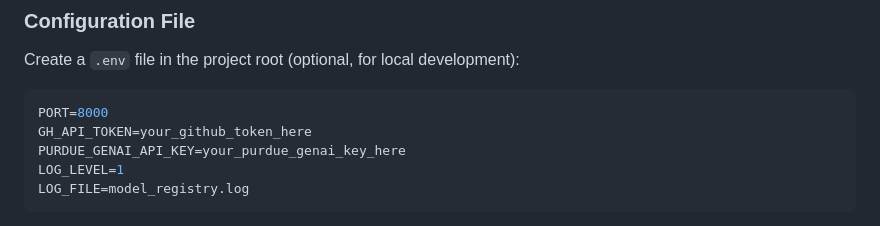
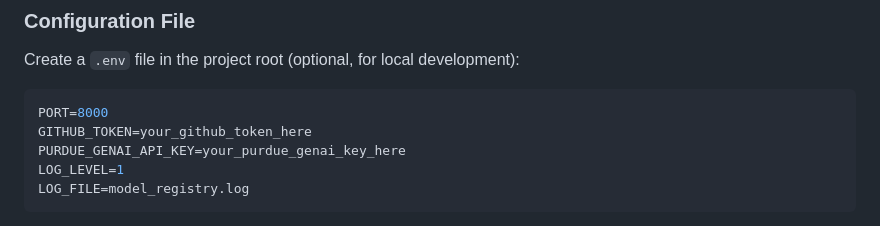
Before and after one commit to rybkr/modelregistry, a Markdown page: README.md, the part around the change. GitHub-like rendering.

Commit message:
Update README.md
Co-authored-by: Aadhavan Srinivasan <162272488+aadhavans2027@users.noreply.github.com>

````diff
--- a/README.md
+++ b/README.md
@@ -97,7 +97,7 @@ The Model Registry can be configured using the following environment variables:
 Create a `.env` file in the project root (optional, for local development):
 ```bash
 PORT=8000
-GH_API_TOKEN=your_github_token_here
+GITHUB_TOKEN=your_github_token_here
 PURDUE_GENAI_API_KEY=your_purdue_genai_key_here
 LOG_LEVEL=1
 LOG_FILE=model_registry.log
````
